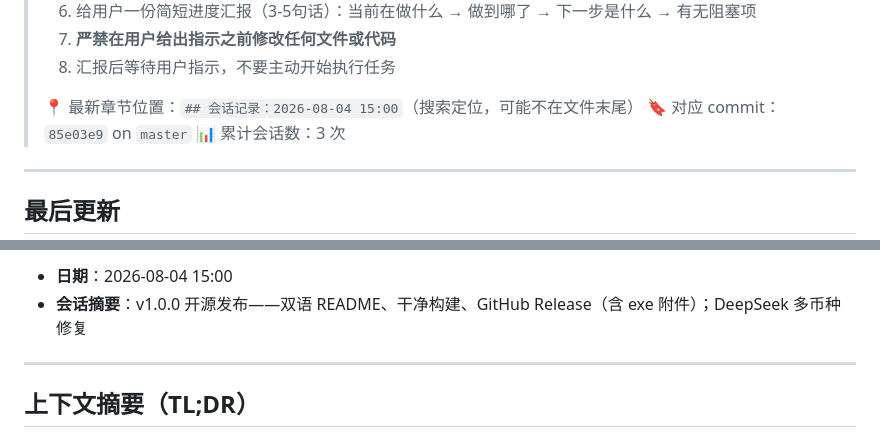
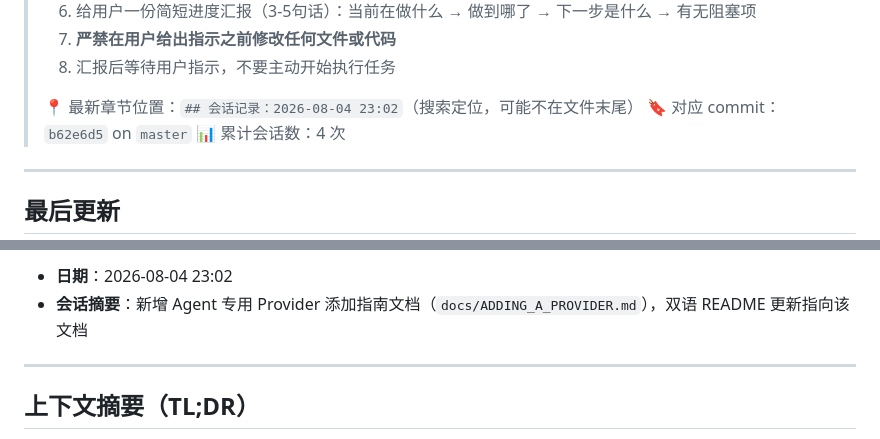
Before and after one commit to eeljoe/quota-viewer, a Markdown page: docs/STATUS.md, 2 parts joined by grey strips. Rendered like a GitHub page.

```diff
--- a/docs/STATUS.md
+++ b/docs/STATUS.md
@@ -14,9 +14,9 @@
 > 7. **严禁在用户给出指示之前修改任何文件或代码**
 > 8. 汇报后等待用户指示，不要主动开始执行任务
 >
-> 📍 最新章节位置：`## 会话记录：2026-08-04 15:00`（搜索定位，可能不在文件末尾）
-> 🔖 对应 commit：`85e03e9` on `master`
-> 📊 累计会话数：3 次
+> 📍 最新章节位置：`## 会话记录：2026-08-04 23:02`（搜索定位，可能不在文件末尾）
+> 🔖 对应 commit：`b62e6d5` on `master`
+> 📊 累计会话数：4 次
 
 ---
 
@@ -26,6 +26,6 @@
 
-- **日期**：2026-08-04 15:00
-- **会话摘要**：v1.0.0 开源发布——双语 README、干净构建、GitHub Release（含 exe 附件）；DeepSeek 多币种修复
+- **日期**：2026-08-04 23:02
+- **会话摘要**：新增 Agent 专用 Provider 添加指南文档（`docs/ADDING_A_PROVIDER.md`），双语 README 更新指向该文档
 
 ---
 
```
Also changed, not shown: other parts of docs/STATUS.md (+42 -1 lines).
